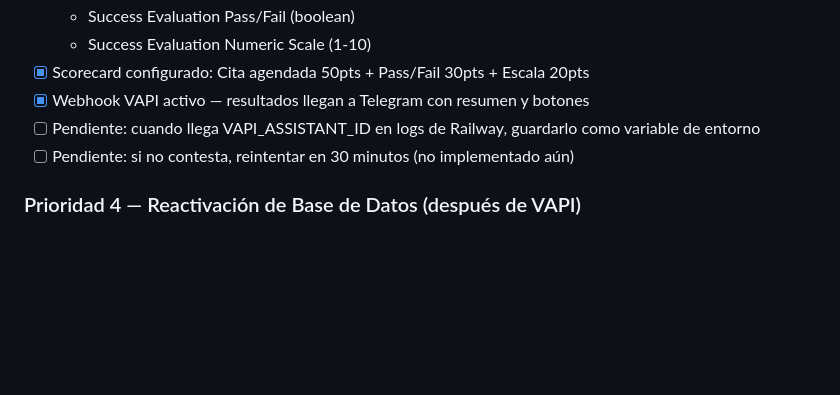
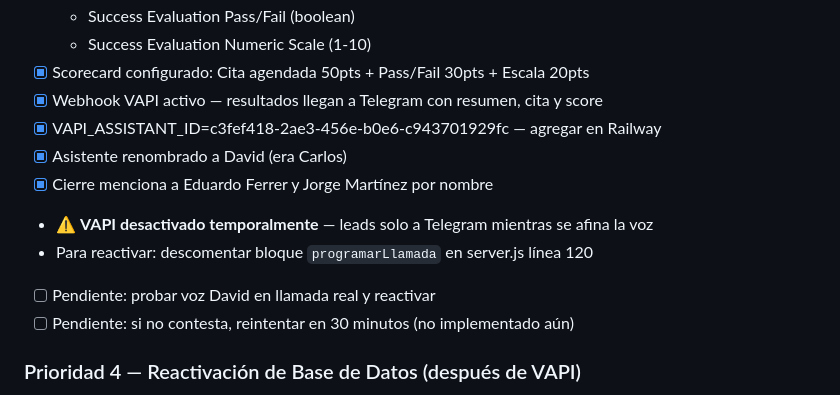
Before and after one commit to eduardo23carsales-debug/-autoaprobado-miami, a Markdown page: PLAN.md, the part around the change. Drawn GitHub-style; blank space fills up the shorter version.

Commit message:
docs: documentar estado VAPI desactivado temporalmente + ID asistente David
Co-Authored-By: Claude Sonnet 4.6 <noreply@anthropic.com>

```diff
--- a/PLAN.md
+++ b/PLAN.md
@@ -90,8 +90,13 @@ Página web bonita y profesional donde Eduardo llena un formulario paso a paso:
   - Success Evaluation Pass/Fail (boolean)
   - Success Evaluation Numeric Scale (1-10)
 - [x] Scorecard configurado: Cita agendada 50pts + Pass/Fail 30pts + Escala 20pts
-- [x] Webhook VAPI activo — resultados llegan a Telegram con resumen y botones
-- [ ] Pendiente: cuando llega VAPI_ASSISTANT_ID en logs de Railway, guardarlo como variable de entorno
+- [x] Webhook VAPI activo — resultados llegan a Telegram con resumen, cita y score
+- [x] VAPI_ASSISTANT_ID=c3fef418-2ae3-456e-b0e6-c943701929fc — agregar en Railway
+- [x] Asistente renombrado a David (era Carlos)
+- [x] Cierre menciona a Eduardo Ferrer y Jorge Martínez por nombre
+- ⚠️ **VAPI desactivado temporalmente** — leads solo a Telegram mientras se afina la voz
+- Para reactivar: descomentar bloque `programarLlamada` en server.js línea 120
+- [ ] Pendiente: probar voz David en llamada real y reactivar
 - [ ] Pendiente: si no contesta, reintentar en 30 minutos (no implementado aún)
 
 ### Prioridad 4 — Reactivación de Base de Datos (después de VAPI)
```
